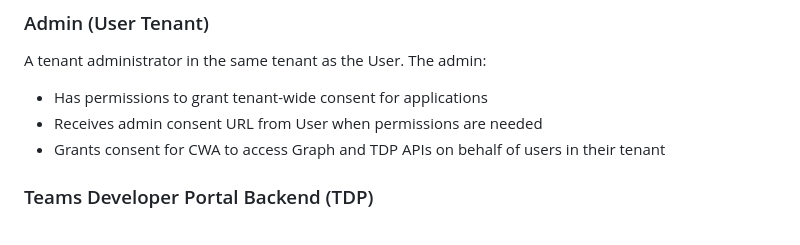
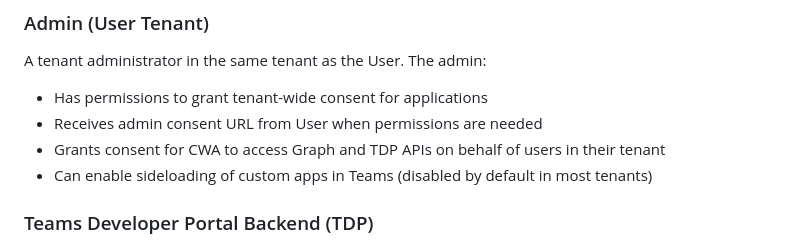
Before and after one commit to heyitsaamir/TeamsSimpleBotProvisioning, a Markdown page: ARCHITECTURE.md, the part around the change. GitHub-like rendering.

Commit message:
docs: add sideloading responsibility to Admin section
Note that admins can enable sideloading of custom apps in Teams
(disabled by default in most tenants)

Co-Authored-By: Claude Sonnet 4.5 <noreply@anthropic.com>

```diff
--- a/ARCHITECTURE.md
+++ b/ARCHITECTURE.md
@@ -19,6 +19,7 @@ A tenant administrator in the same tenant as the User. The admin:
 - Has permissions to grant tenant-wide consent for applications
 - Receives admin consent URL from User when permissions are needed
 - Grants consent for CWA to access Graph and TDP APIs on behalf of users in their tenant
+- Can enable sideloading of custom apps in Teams (disabled by default in most tenants)
 
 ### Teams Developer Portal Backend (TDP)
 Microsoft's backend service for Teams app management (`https://dev.teams.microsoft.com`). Provides APIs for:
```
